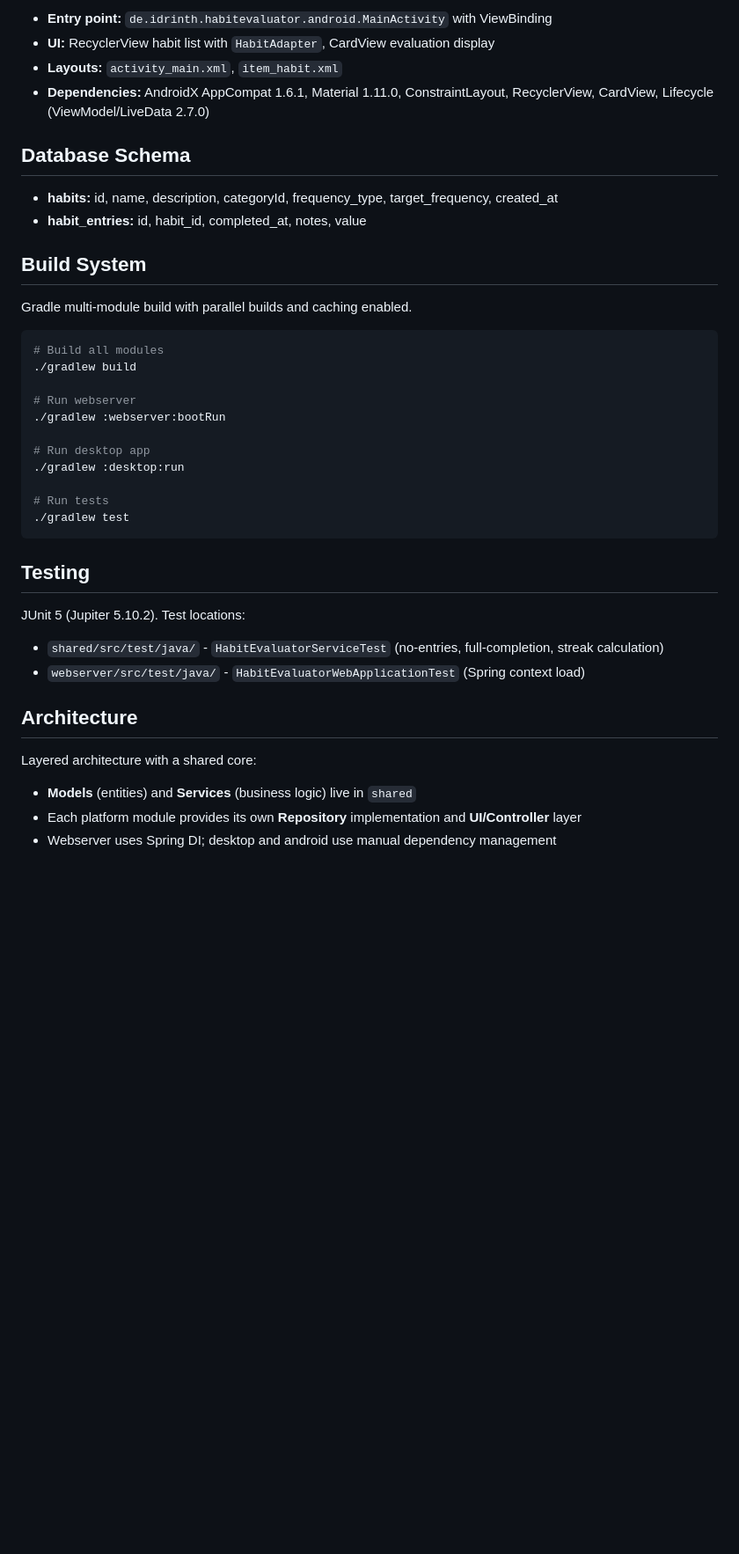
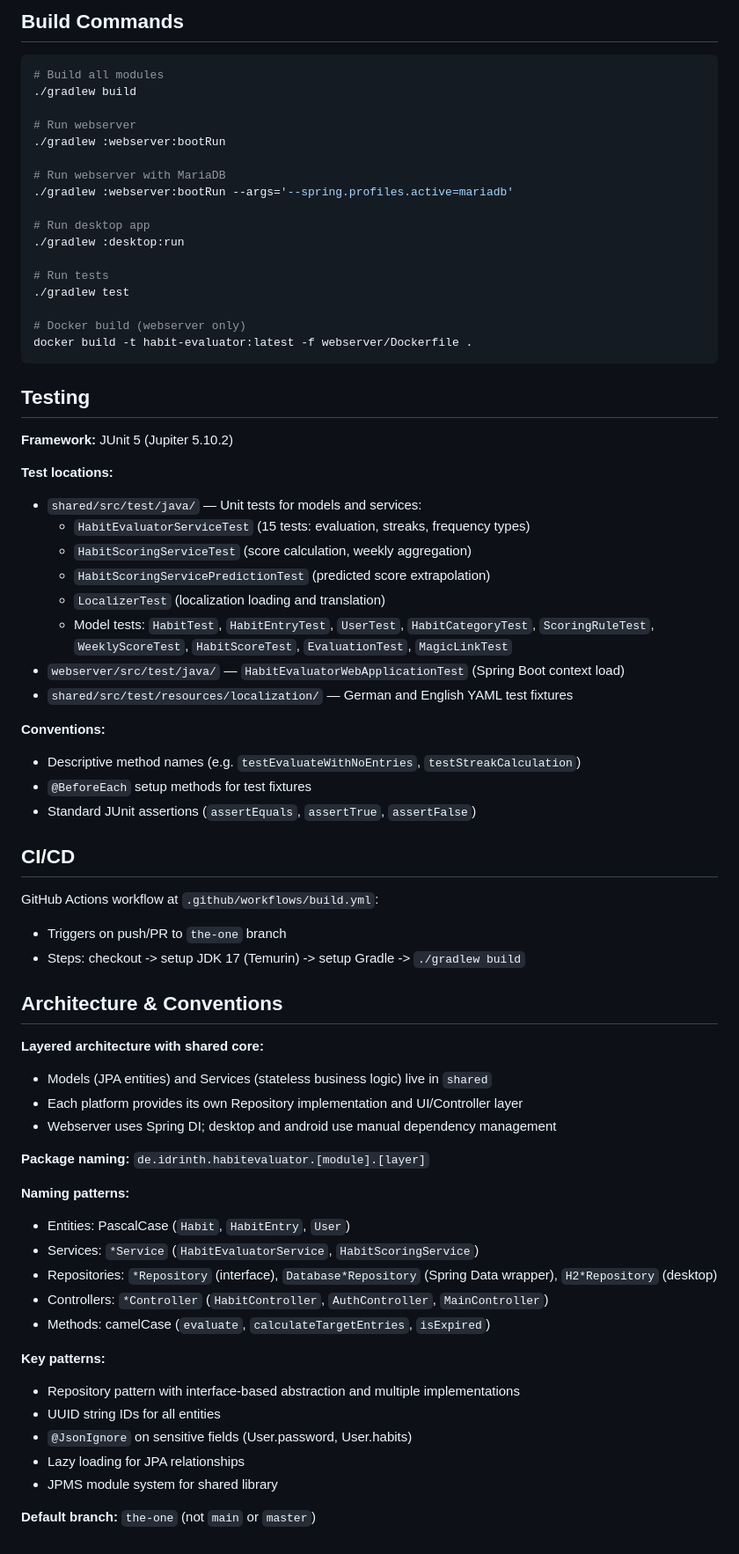
Before and after one commit to Idrinth/habit-evaluator, a Markdown page: claude.md, the part around one of its changes. Shown at 88% size. Drawn GitHub-style; blank space fills up the shorter version.

````diff
--- a/claude.md
+++ b/claude.md
@@ -76,17 +132,5 @@ Android application (SDK 34, min SDK 26).
 
-- **Entry point:** `de.idrinth.habitevaluator.android.MainActivity` with ViewBinding
-- **UI:** RecyclerView habit list with `HabitAdapter`, CardView evaluation display
-- **Layouts:** `activity_main.xml`, `item_habit.xml`
-- **Dependencies:** AndroidX AppCompat 1.6.1, Material 1.11.0, ConstraintLayout, RecyclerView, CardView, Lifecycle (ViewModel/LiveData 2.7.0)
-
-## Database Schema
-
-- **habits:** id, name, description, categoryId, frequency_type, target_frequency, created_at
-- **habit_entries:** id, habit_id, completed_at, notes, value
-
-## Build System
-
-Gradle multi-module build with parallel builds and caching enabled.
+## Build Commands
 
 ```bash
 # Build all modules
@@ -95,24 +139,65 @@ Gradle multi-module build with parallel builds and caching enabled.
 # Run webserver
 ./gradlew :webserver:bootRun
 
+# Run webserver with MariaDB
+./gradlew :webserver:bootRun --args='--spring.profiles.active=mariadb'
+
 # Run desktop app
 ./gradlew :desktop:run
 
 # Run tests
 ./gradlew test
+
+# Docker build (webserver only)
+docker build -t habit-evaluator:latest -f webserver/Dockerfile .
 ```
 
 ## Testing
 
-JUnit 5 (Jupiter 5.10.2). Test locations:
+**Framework:** JUnit 5 (Jupiter 5.10.2)
 
-- `shared/src/test/java/` - `HabitEvaluatorServiceTest` (no-entries, full-completion, streak calculation)
-- `webserver/src/test/java/` - `HabitEvaluatorWebApplicationTest` (Spring context load)
+**Test locations:**
+- `shared/src/test/java/` — Unit tests for models and services:
+  - `HabitEvaluatorServiceTest` (15 tests: evaluation, streaks, frequency types)
+  - `HabitScoringServiceTest` (score calculation, weekly aggregation)
+  - `HabitScoringServicePredictionTest` (predicted score extrapolation)
+  - `LocalizerTest` (localization loading and translation)
+  - Model tests: `HabitTest`, `HabitEntryTest`, `UserTest`, `HabitCategoryTest`, `ScoringRuleTest`, `WeeklyScoreTest`, `HabitScoreTest`, `EvaluationTest`, `MagicLinkTest`
+- `webserver/src/test/java/` — `HabitEvaluatorWebApplicationTest` (Spring Boot context load)
+- `shared/src/test/resources/localization/` — German and English YAML test fixtures
 
-## Architecture
+**Conventions:**
+- Descriptive method names (e.g. `testEvaluateWithNoEntries`, `testStreakCalculation`)
+- `@BeforeEach` setup methods for test fixtures
+- Standard JUnit assertions (`assertEquals`, `assertTrue`, `assertFalse`)
 
-Layered architecture with a shared core:
+## CI/CD
 
-- **Models** (entities) and **Services** (business logic) live in `shared`
-- Each platform module provides its own **Repository** implementation and **UI/Controller** layer
+GitHub Actions workflow at `.github/workflows/build.yml`:
+- Triggers on push/PR to `the-one` branch
+- Steps: checkout -> setup JDK 17 (Temurin) -> setup Gradle -> `./gradlew build`
+
+## Architecture & Conventions
+
+**Layered architecture with shared core:**
+- Models (JPA entities) and Services (stateless business logic) live in `shared`
+- Each platform provides its own Repository implementation and UI/Controller layer
 - Webserver uses Spring DI; desktop and android use manual dependency management
+
+**Package naming:** `de.idrinth.habitevaluator.[module].[layer]`
+
+**Naming patterns:**
+- Entities: PascalCase (`Habit`, `HabitEntry`, `User`)
+- Services: `*Service` (`HabitEvaluatorService`, `HabitScoringService`)
+- Repositories: `*Repository` (interface), `Database*Repository` (Spring Data wrapper), `H2*Repository` (desktop)
+- Controllers: `*Controller` (`HabitController`, `AuthController`, `MainController`)
+- Methods: camelCase (`evaluate`, `calculateTargetEntries`, `isExpired`)
+
+**Key patterns:**
+- Repository pattern with interface-based abstraction and multiple implementations
+- UUID string IDs for all entities
+- `@JsonIgnore` on sensitive fields (User.password, User.habits)
+- Lazy loading for JPA relationships
+- JPMS module system for shared library
+
+**Default branch:** `the-one` (not `main` or `master`)
````
Also changed, not shown: other parts of claude.md (+86 -30 lines).
